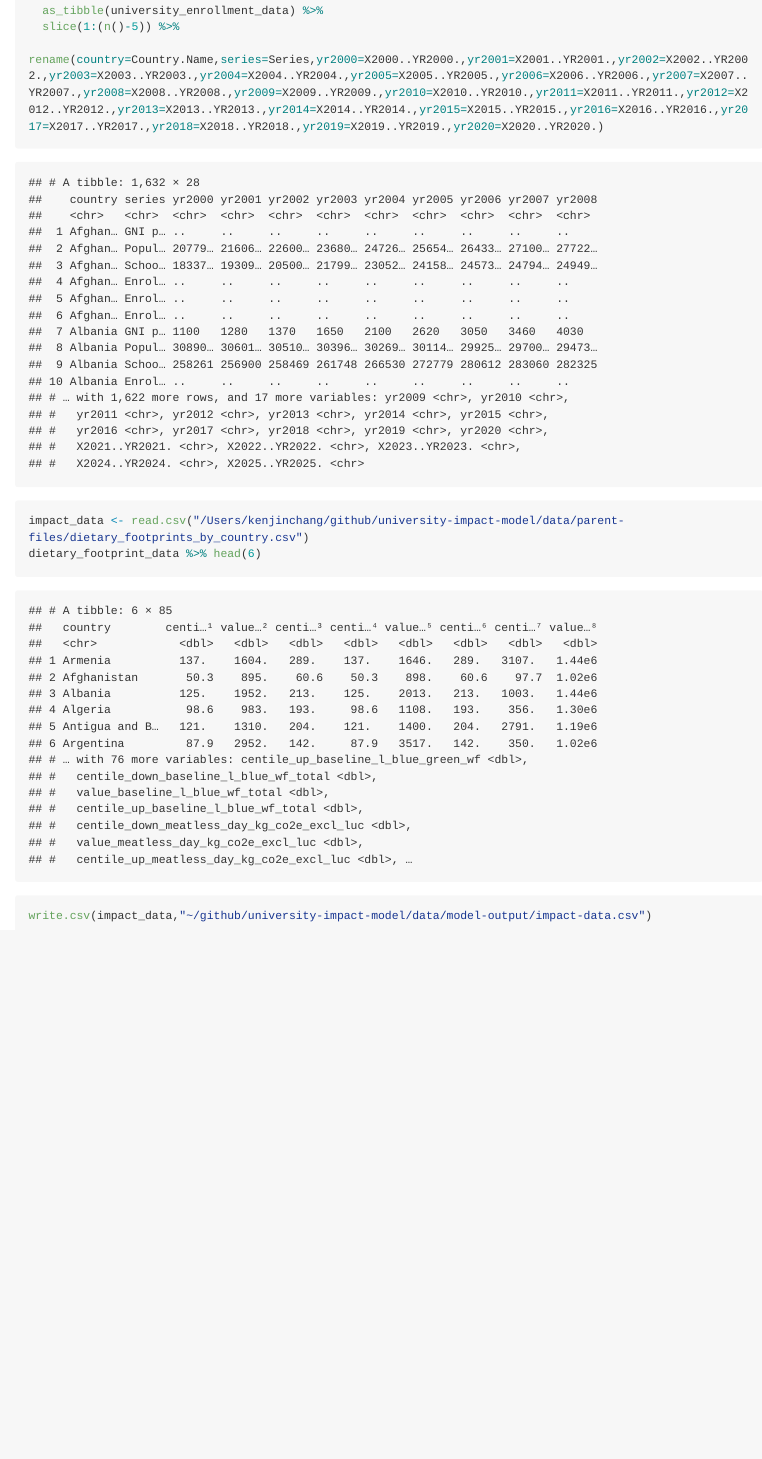
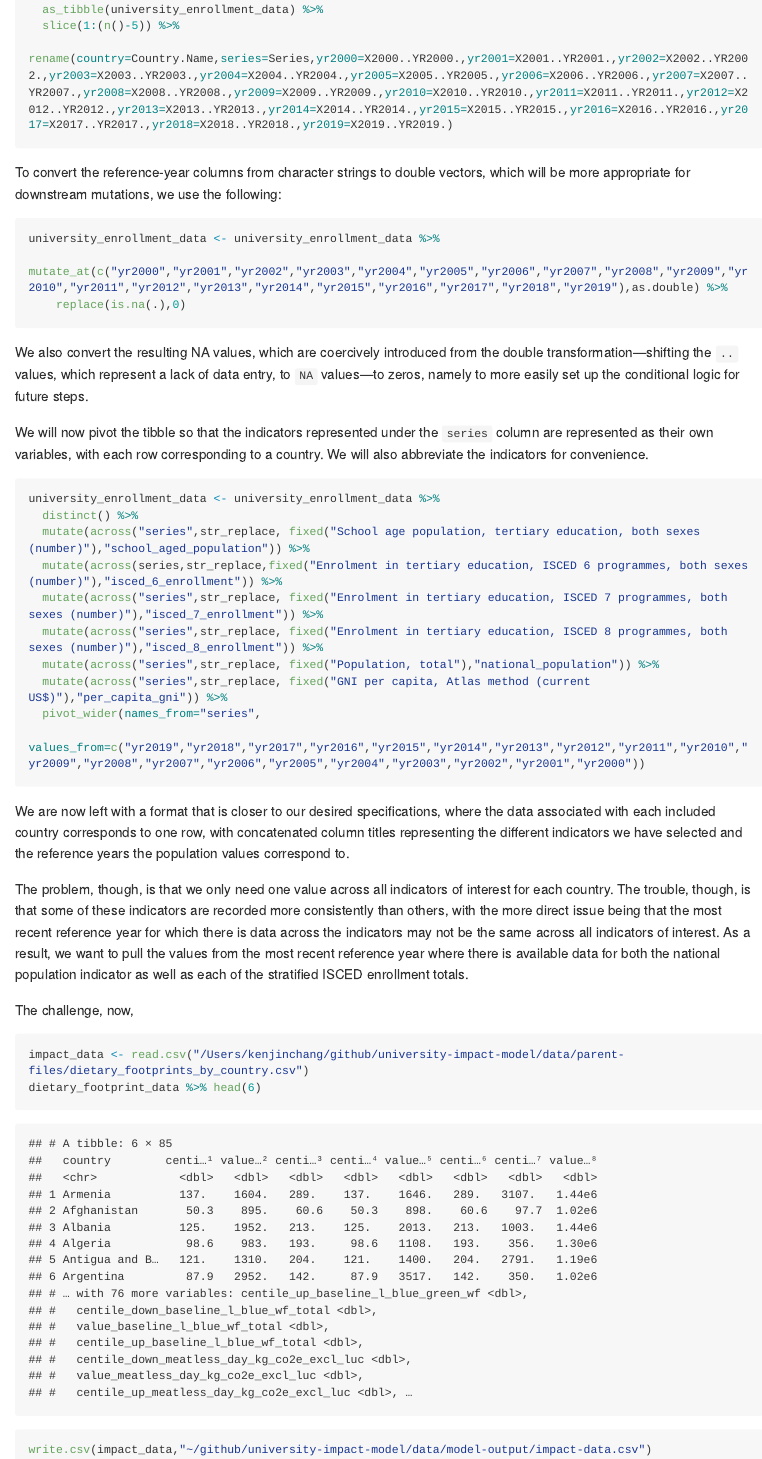
Before and after one commit to kenjinc/university-impact-model, an R Markdown document (scripts/cleaning-script.Rmd): the page in a window 1100 px wide, from 11380 px down before the commit and from 11400 px down after it, so that both start at the same text. The pictures show the output file scripts/cleaning-script.md that the author committed with the source, drawn offline in the style of GitHub; long lines of code are wrapped.

Commit message:
continued process of prepping university-enrollment data for our spatial join. more specifically, the variable names and data structure have been transformed such that they align the specifications of the shape-file and dietary-footprint data. what's left, though, is the process of creating conditional mutations that are able to both pull the most recent year for which data is available across multiple indicators while also recording the reference year for which the value is being taken.

````diff
--- a/scripts/cleaning-script.Rmd
+++ b/scripts/cleaning-script.Rmd
@@ -308,9 +308,40 @@ university_enrollment_data %>%
   as_tibble(university_enrollment_data) %>%
   slice(1:(n()-5)) %>%
-  rename(country=Country.Name,series=Series,yr2000=X2000..YR2000.,yr2001=X2001..YR2001.,yr2002=X2002..YR2002.,yr2003=X2003..YR2003.,yr2004=X2004..YR2004.,yr2005=X2005..YR2005.,yr2006=X2006..YR2006.,yr2007=X2007..YR2007.,yr2008=X2008..YR2008.,yr2009=X2009..YR2009.,yr2010=X2010..YR2010.,yr2011=X2011..YR2011.,yr2012=X2012..YR2012.,yr2013=X2013..YR2013.,yr2014=X2014..YR2014.,yr2015=X2015..YR2015.,yr2016=X2016..YR2016.,yr2017=X2017..YR2017.,yr2018=X2018..YR2018.,yr2019=X2019..YR2019.,yr2020=X2020..YR2020.)
+  rename(country=Country.Name,series=Series,yr2000=X2000..YR2000.,yr2001=X2001..YR2001.,yr2002=X2002..YR2002.,yr2003=X2003..YR2003.,yr2004=X2004..YR2004.,yr2005=X2005..YR2005.,yr2006=X2006..YR2006.,yr2007=X2007..YR2007.,yr2008=X2008..YR2008.,yr2009=X2009..YR2009.,yr2010=X2010..YR2010.,yr2011=X2011..YR2011.,yr2012=X2012..YR2012.,yr2013=X2013..YR2013.,yr2014=X2014..YR2014.,yr2015=X2015..YR2015.,yr2016=X2016..YR2016.,yr2017=X2017..YR2017.,yr2018=X2018..YR2018.,yr2019=X2019..YR2019.)
+```
+
+To convert the reference-year columns from character strings to double vectors, which will be more appropriate for downstream mutations, we use the following:
+
+```{r warning=FALSE}
+university_enrollment_data <- university_enrollment_data %>%
+  mutate_at(c("yr2000","yr2001","yr2002","yr2003","yr2004","yr2005","yr2006","yr2007","yr2008","yr2009","yr2010","yr2011","yr2012","yr2013","yr2014","yr2015","yr2016","yr2017","yr2018","yr2019"),as.double) %>%
+    replace(is.na(.),0)
+```
+
+We also convert the resulting NA values, which are coercively introduced from the double transformation—shifting the `..` values, which represent a lack of data entry, to `NA` values—to zeros, namely to more easily set up the conditional logic for future steps.
+
+We will now pivot the tibble so that the indicators represented under the `series` column are represented as their own variables, with each row corresponding to a country. We will also abbreviate the indicators for convenience.
+
+
+```{r}
+university_enrollment_data <- university_enrollment_data %>%
+  distinct() %>%
+  mutate(across("series",str_replace, fixed("School age population, tertiary education, both sexes (number)"),"school_aged_population")) %>%
+  mutate(across(series,str_replace,fixed("Enrolment in tertiary education, ISCED 6 programmes, both sexes (number)"),"isced_6_enrollment")) %>%
+  mutate(across("series",str_replace, fixed("Enrolment in tertiary education, ISCED 7 programmes, both sexes (number)"),"isced_7_enrollment")) %>%
+  mutate(across("series",str_replace, fixed("Enrolment in tertiary education, ISCED 8 programmes, both sexes (number)"),"isced_8_enrollment")) %>%
+  mutate(across("series",str_replace, fixed("Population, total"),"national_population")) %>%
+  mutate(across("series",str_replace, fixed("GNI per capita, Atlas method (current US$)"),"per_capita_gni")) %>%
+  pivot_wider(names_from="series",
+              values_from=c("yr2019","yr2018","yr2017","yr2016","yr2015","yr2014","yr2013","yr2012","yr2011","yr2010","yr2009","yr2008","yr2007","yr2006","yr2005","yr2004","yr2003","yr2002","yr2001","yr2000"))
 ```
 
 
+We are now left with a format that is closer to our desired specifications, where the data associated with each included country corresponds to one row, with concatenated column titles representing the different indicators we have selected and the reference years the population values correspond to.
+
+The problem, though, is that we only need one value across all indicators of interest for each country. The trouble, though, is that some of these indicators are recorded more consistently than others, with the more direct issue being that the most recent reference year for which there is data across the indicators may not be the same across all indicators of interest. As a result, we want to pull the values from the most recent reference year where there is available data for both the national population indicator as well as each of the stratified ISCED enrollment totals.
+
+The challenge, now,
 
 ```{r}
 impact_data <- read.csv("/Users/kenjinchang/github/university-impact-model/data/parent-files/dietary_footprints_by_country.csv")
````
Also changed, not shown: scripts/cleaning-script.md, scripts/cleaning-script.Rmd (4 more changed lines).
